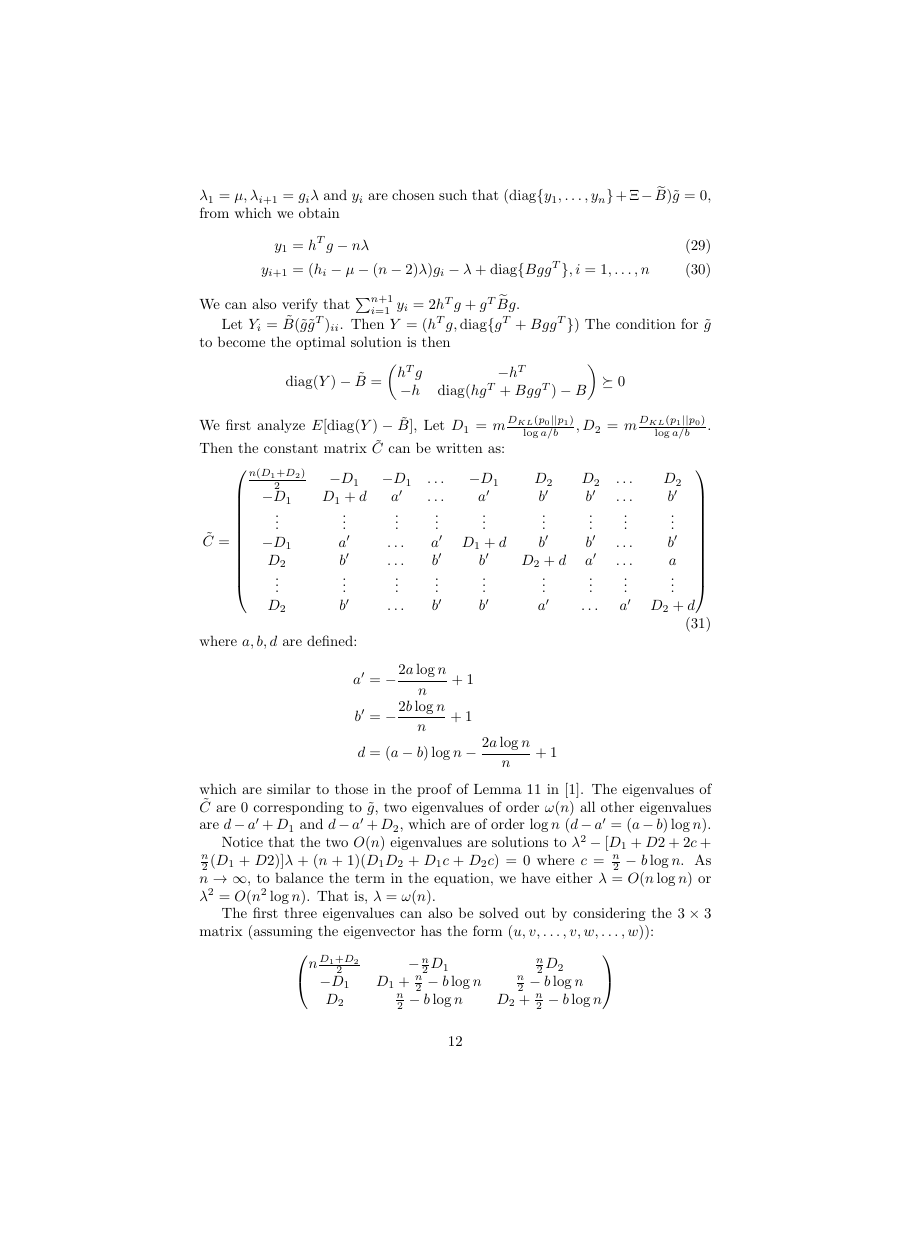
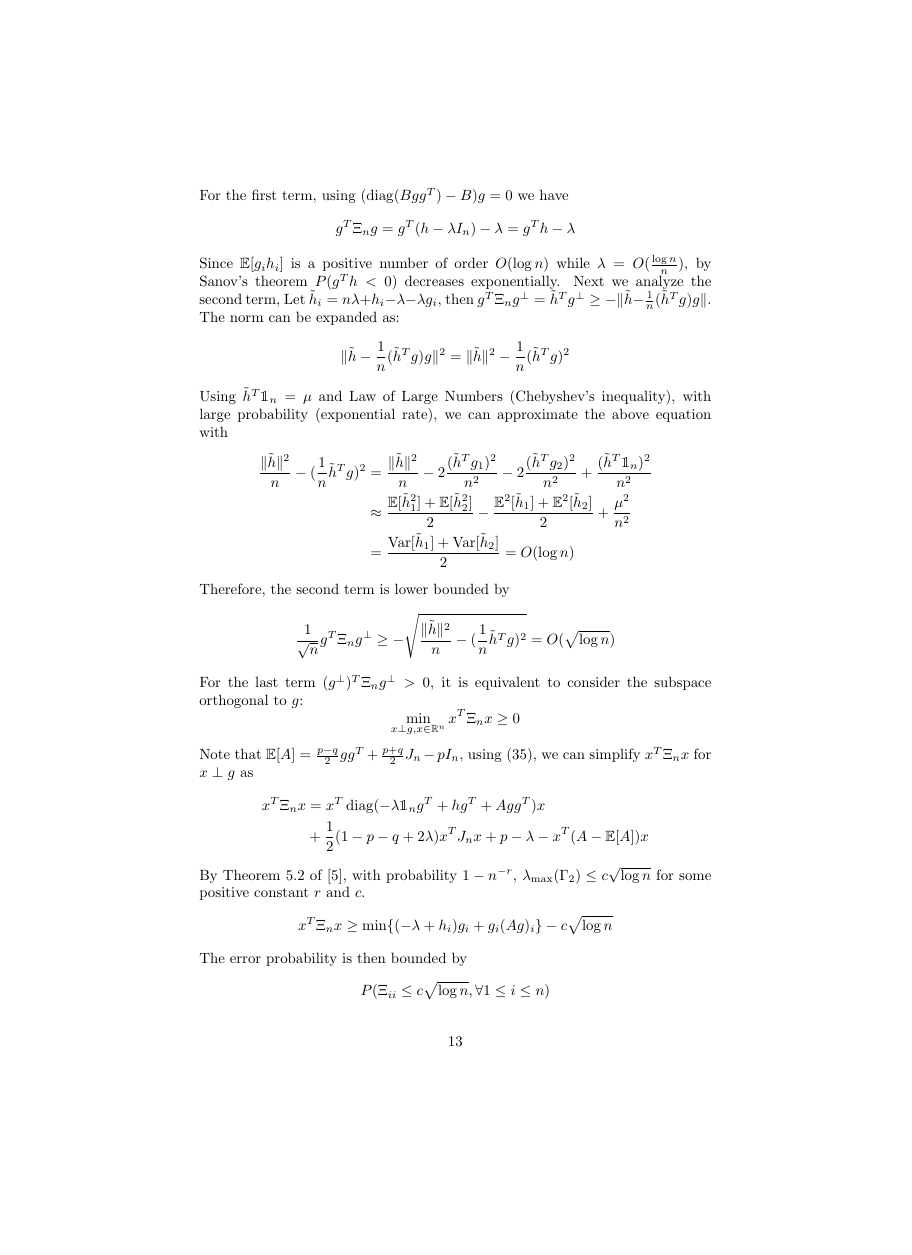
Before and after one commit to zhaofeng-shu33/research_info_related_notes, a LaTeX document (proof.tex): page 12 of 13 before the commit and page 13 of 14 after it, the shorter picture padded with empty space. Compiled offline with pdfLaTeX.

Commit message:
update proof

```diff
--- a/proof.tex
+++ b/proof.tex
@@ -6,6 +6,10 @@
 \usepackage{algorithm,algorithmic}
 \usepackage{url}
 \usepackage{amssymb}
+\usepackage{mathtools}
+\DeclarePairedDelimiter\norm{\lVert}{\rVert}
+\DeclareMathOperator{\SDP}{SDP}
+\DeclareMathOperator{\Var}{Var}
 \newtheorem{theorem}{Theorem}
 \newtheorem{lemma}{Lemma}
 \newtheorem{remark}{Remark}
@@ -563,10 +586,9 @@ The symmetric matrix $\Xi$ is defined as
 \end{equation}
 We choose $y_i, \lambda_i$ for $i=1,\dots, n+1$ which satisfy
 the dual constraint and achieve the strong duality.
-We define $\mu=\mathbbm{1}_n^T h$ and $\lambda = -u/n$.
-Then we choose $\lambda_1=\mu, \lambda_{i+1}=g_i\lambda$
+We define $\mu=\frac{1}{n}\mathbbm{1}_n^T h$ and $\lambda = -u/n, \epsilon=2\lambda$.
+Then we choose $\lambda_1=\mu, \lambda_{i+1}=g_i\lambda + \frac{\epsilon}{2}$
 and $y_i$ are chosen such that
 $(\diag\{y_1, \dots, y_n\} + \Xi - \widetilde{B})\tilde{g}=0$, from which we obtain
 \begin{align}
 y_1 &= h^T g - n\lambda \\
-y_{i+1} & = (h_i - \mu - (n-2)\lambda)g_i - \lambda + \diag\{Bgg^T\}, i = 1, \dots, n
@@ -576,22 +625,50 @@ We can also verify that $\sum_{i=1}^{n+1} y_i = 2h^Tg + g^T \widetilde{B} g$.
+For the first term, using $(\diag(Bgg^T) - B)g=0$ we have
+\begin{align*}
+g^T \Xi_n g = g^T(h -\lambda I_n) -\lambda  = g^T h-\lambda
+\end{align*}
+Since $\mathbb{E}[g_ih_i]$ is a positive number of order $O(\log n)$ while $\lambda=O(\frac{\log n}{n})$,
+by Sanov's theorem
+$P(g^T h < 0)$ decreases exponentially. Next we analyze the second term, Let $\tilde{h}_i
+=n\lambda+h_i-\lambda-\lambda g_i$, then
+$g^T \Xi_n g^{\perp} = \tilde{h}^T g^{\perp} \geq -\norm{\tilde{h}-\frac{1}{n}(\tilde{h}^Tg)g}$.
+The norm can be expanded as:
+\begin{align*}
+\norm{\tilde{h}-\frac{1}{n}(\tilde{h}^Tg)g}^2
+=\norm{\tilde{h}}^2 - \frac{1}{n}(\tilde{h}^Tg)^2
+\end{align*}
+Using $\tilde{h}^T\mathbbm{1}_n=\mu$ and Law of Large Numbers (Chebyshev's inequality), with large probability (exponential rate), we can approximate
+the above equation with
+\begin{align*}
+\frac{\norm{\tilde{h}}^2}{n} - (\frac{1}{n}\tilde{h}^Tg)^2
+&=\frac{\norm{\tilde{h}}^2}{n} - 2\frac{(\tilde{h}^T g_1)^2}{n^2} - 2\frac{(\tilde{h}^T g_2)^2}{n^2} + \frac{(\tilde{h}^T\mathbbm{1}_n)^2}{n^2} \\
+&\approx \frac{\mathbb{E}[\tilde{h}_1^2]+\mathbb{E}[\tilde{h}_2^2]}{2}
+-\frac{\mathbb{E}^2[\tilde{h}_1]+\mathbb{E}^2[\tilde{h}_2]}{2} + \frac{\mu^2}{n^2}\\
+&= \frac{\Var[\tilde{h}_1]+\Var[\tilde{h}_2]}{2}
+= O(\log n)
+\end{align*}
+Therefore, the second term is lower bounded by
+$$
+\frac{1}{\sqrt{n}} g^T \Xi_n g^{\perp} \geq -\sqrt{\frac{\norm{\tilde{h}}^2}{n} - (\frac{1}{n}\tilde{h}^Tg)^2} = O(\sqrt{\log n})
+$$
+For the last term $(g^{\perp})^T \Xi_n g^{\perp} >0$, it is equivalent
+to consider the subspace orthogonal to $g$:
+$$
+\min_{x \perp g, x \in \mathbb{R}^n } x^T \Xi_n x \geq 0
+$$
+Note that $\mathbb{E}[A] = \frac{p-q}{2}gg^T + \frac{p+q}{2}J_n - pI_n$,
+using \eqref{eq:Xi_n}, we can simplify $x^T \Xi_n x$ for $x \perp g$ as
+\begin{align*}
+x^T \Xi_n x &= x^T \diag( -\lambda \mathbbm{1}_ng^T+hg^T + Agg^T) x  \\
+&+ \frac{1}{2}(1-p-q+2\lambda)x^TJ_n x
++ p -\lambda -x^T(A-\mathbb{E}[A])x
+\end{align*}
+By Theorem 5.2 of \cite{lei2015consistency},
+with probability $1-n^{-r}$, $\lambda_{\max}(\Gamma_2) \leq c\sqrt{\log n}$ for some positive constant $r$ and $c$.
+\begin{align*}
+x^T \Xi_n x \geq \min\{(-\lambda + h_i) g_i + g_i (Ag)_i \} - c \sqrt{\log n}
+\end{align*}
+The error probability is then bounded by
+\begin{align*}
+P(\Xi_{ii} \leq c\sqrt{\log n}, \forall 1\leq i \leq n)
+\end{align*}
 
-Let $Y_i = \tilde{B}(\tilde{g}\tilde{g}^T)_{ii}$.
-Then $Y = (h^T g, \diag\{ g^T+Bgg^T\})$
-The condition for $\tilde{g}$ to become the optimal solution is then
-$$
-\diag(Y) - \tilde{B}  = \begin{pmatrix} h^T g & -h^T \\ -h & \diag(hg^T + Bgg^T) - B \end{pmatrix}
-\succeq 0
-$$
-We first analyze $E[\diag(Y) - \tilde{B}]$, Let $D_1 = m\frac{D_{KL}(p_0||p_1)}{\log a/b},
-D_2 = m\frac{D_{KL}(p_1||p_0)}{\log a/b}$. Then the constant matrix $\tilde{C}$ can be written as:
-\begin{equation}
-\tilde{C}=\begin{pmatrix}
-\frac{n(D_1 + D_2)}{2} & -D_1 & -D_1& \dots & -D_1 & D_2 & D_2 & \dots & D_2 \\
--D_1 & D_1 + d & a' & \dots & a' & b' & b' & \dots & b' \\
-\vdots & \vdots & \vdots & \vdots & \vdots & \vdots & \vdots & \vdots & \vdots \\
--D_1 & a' & \dots & a' & D_1 + d & b' & b' & \dots & b' \\
-D_2 & b' & \dots & b' & b' & D_2 + d  & a' & \dots & a \\
-\vdots & \vdots & \vdots & \vdots & \vdots &\vdots & \vdots & \vdots & \vdots \\
-D_2 & b' & \dots & b' & b' & a' & \dots & a' & D_2 + d
-\end{pmatrix}
-\end{equation}
-where $a,b,d$ are defined:
@@ -597,0 +681 @@ where $a,b,d$ are defined:
+Depending on the sign of $g_i$, \eqref{eq:equiv_condition} can be divided into two cases. When $g_i=1$, the samples consisted in $h_i$
@@ -598,24 +688,4 @@ where $a,b,d$ are defined:
 \begin{align*}
-a' & = - \frac{2a \log n}{n} + 1 \\
-b' & = - \frac{2b \log n}{n} + 1 \\
-d & = (a-b) \log n - \frac{2a \log n}{n} + 1
+\theta^*_1 \geq \frac{1}{2}((\sqrt{a}-\sqrt{b})^2+\gamma D_{1/2}(p_0||p_1)) \\
+\geq \frac{1}{2}((\sqrt{a}-\sqrt{b})^2+\gamma D_{1/2}(p_0||p_1))
 \end{align*}
-which are similar to those in the proof of Lemma 11 in \cite{abbe}.
-The eigenvalues of $\tilde{C}$ are $0$ corresponding to $\tilde{g}$, two eigenvalues of order $\omega(n)$
-all other eigenvalues are $d-a'+D_1$ and $d-a'+D_2$, which are of order $\log n$ ($d-a'=(a-b)\log n$).
-
-Notice that the two $O(n)$ eigenvalues are solutions to
-$\lambda^2 - [D_1 + D2 + 2c + \frac{n}{2}(D_1 + D2)] \lambda
-+ (n+1) (D_1 D_2 + D_1 c + D_2c)=0$ where
-$c = \frac{n}{2} - b \log n$. As $n\to \infty$, to balance the term in the equation, we have
-either $\lambda = O(n \log n)$ or $\lambda^2 = O(n^2 \log n)$. That is, $\lambda = \omega(n)$.
-
-The first three eigenvalues can also be solved out by considering the $3\times 3 $
-matrix (assuming the eigenvector has the form $(u, v, \dots, v, w, \dots, w)$):
-\begin{equation*}
-\begin{pmatrix}
-n\frac{D_1 + D_2}{2} & -\frac{n}{2} D_1 & \frac{n}{2} D_2 \\
--D_1 & D_1 + \frac{n}{2} - b \log n & \frac{n}{2} - b \log n \\
-D_2 & \frac{n}{2} - b \log n & D_2 + \frac{n}{2} - b \log n
-\end{pmatrix}
-\end{equation*}
@@ -627 +691,0 @@ Cauchy’s Interlace Theorem \cite{it} all eigenvalues of $\tilde{C}+\tilde{\Gam
-Compared with original formulation in \cite{abbe}, we add a diagonal matrix $\diag(bg^T)$.
```
Also changed, not shown: proof.tex (106 more changed lines).
